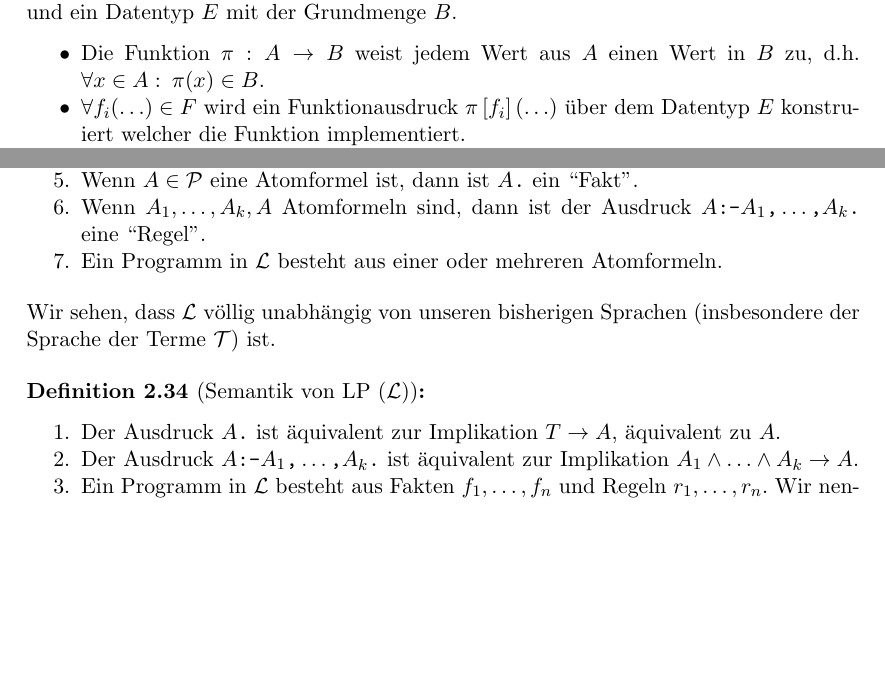
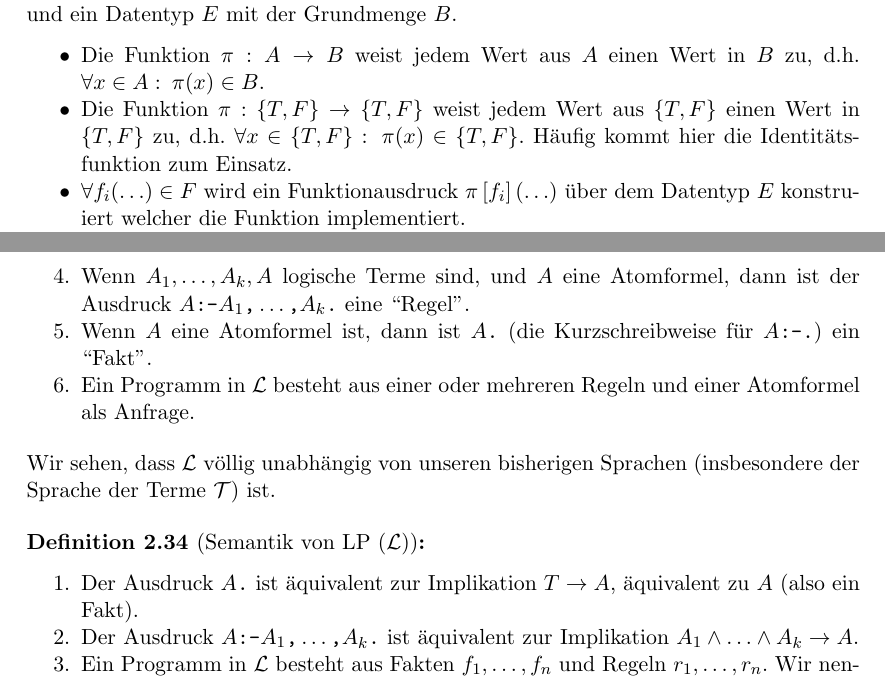
Before and after one commit to dgruss/swp, a LaTeX document (swp_short.tex, which reads swp_2.tex): two parts of pages 18 and 24 of 26, joined at a grey line, cut so that both start at the same text, the shorter picture padded with empty space. Compiled offline with pdfLaTeX.

Commit message:
updates...

```diff
--- a/swp_2.tex
+++ b/swp_2.tex
@@ -1124,6 +1124,7 @@ Dies findet auch in vielen alltäglichen Programmen Anwendung - genau genommen i
 Gegeben sei ein Datentyp $D=(A,F,P,C)$ und ein Datentyp $E$ mit der Grundmenge $B$.
 \begin{\whichitem}
 \item Die Funktion $\pi: A \to B$ weist jedem Wert aus $A$ einen Wert in $B$ zu, d.h. $\tforall x \in A: \: \pi(x) \in B$.
+\item Die Funktion $\pi: \gbr{T,F} \to \gbr{T,F}$ weist jedem Wert aus $\gbr{T,F}$ einen Wert in $\gbr{T,F}$ zu, d.h. $\tforall x \in \gbr{T,F}: \: \pi(x) \in \gbr{T,F}$. Häufig kommt hier die Identitätsfunktion zum Einsatz.
 \item $\tforall f_i(\ldots) \in F$ wird ein Funktionausdruck $\pi\ebr{f_i}(\ldots)$ über dem Datentyp $E$ konstruiert welcher die Funktion implementiert.
 \item $\tforall p_i(\ldots) \in P$ wird ein Prädikatenausdruck $\pi\ebr{p_i}(\ldots)$ über dem Datentyp $E$ konstruiert welcher das Prädikat implementiert.
 \item $\tforall c_i \in C$ wird ein Funktionsausdruck (mglw. eine Konstante als 0-parametrige Funktion) $\pi\ebr{c_i}$ über dem Datentyp $E$ konstruiert welcher die Konstante darstellt.
@@ -1843,8 +1843,8 @@ Unterstreichungen lassen wir ebenfalls weg, da wir nicht mehr zwischen Syntax- u
 \item Wenn $p$ ein $n$-stelliges Prädikat ist und $t_1,\ldots,t_n$ sind logische Terme,
 dann ist $p\texttt{(}t_1\texttt{,}\ldots\texttt{,}t_n\texttt{)}$ eine Atomformel.
-\item Wenn $A \in \lng{P}$ eine Atomformel ist, dann ist $A \texttt{.}$ ein ``Fakt''.
-\item Wenn $A_1,\ldots,A_k,A$ Atomformeln sind, dann ist der Ausdruck $A  \texttt{:-}  A_1  \texttt{,}  \ldots  \texttt{,}  A_k  \texttt{.}$ eine ``Regel''.
-\item Ein Programm in $\lng{L}$ besteht aus einer oder mehreren Atomformeln.
+\item Wenn $A_1,\ldots,A_k,A$ logische Terme sind, und $A$ eine Atomformel, dann ist der Ausdruck $A  \texttt{:-}  A_1  \texttt{,}  \ldots  \texttt{,}  A_k  \texttt{.}$ eine ``Regel''.
+\item Wenn $A$ eine Atomformel ist, dann ist $A \texttt{.}$ (die Kurzschreibweise für $A \texttt{:-} \texttt{.}$) ein ``Fakt''.
+\item Ein Programm in $\lng{L}$ besteht aus einer oder mehreren Regeln und einer Atomformel als Anfrage.
 \end{\whichenum}
 \end{defn}
 
@@ -1852,10 +1852,8 @@ Wir sehen, dass $\lng{L}$ völlig unabhängig von unseren bisherigen Sprachen (i
 
 \begin{defn}[Semantik von LP ($\lng{L}$)] \quad
 \begin{\whichenum}
-\item Der Ausdruck $A\texttt{.}$
-ist äquivalent zur Implikation $T \to A$, äquivalent zu $A$.
-\item Der Ausdruck $A  \texttt{:-}  A_1  \texttt{,}  \ldots  \texttt{,}  A_k  \texttt{.}$
-ist äquivalent zur Implikation $A_1 \wedge \ldots \wedge A_k \to A$.
+\item Der Ausdruck $A\texttt{.}$ ist äquivalent zur Implikation $T \to A$, äquivalent zu $A$ (also ein Fakt).
+\item Der Ausdruck $A  \texttt{:-}  A_1  \texttt{,}  \ldots  \texttt{,}  A_k  \texttt{.}$ ist äquivalent zur Implikation $A_1 \wedge \ldots \wedge A_k \to A$.
 \item Ein Programm in $\lng{L}$ besteht aus Fakten $f_1,\ldots,f_n$ und Regeln $r_1,\ldots,r_n$. Wir nennen ein Programm auch ``Wissensbasis''.
 Das Programm ist äquivalent zu einer logischen Formel $f_1 \wedge \ldots \wedge f_n \wedge r_1 \wedge \ldots \wedge r_n$.
 \end{\whichenum}
```
Also changed, not shown: swp.pdf, swp_short.pdf, swp_2.tex (5 more changed lines).
